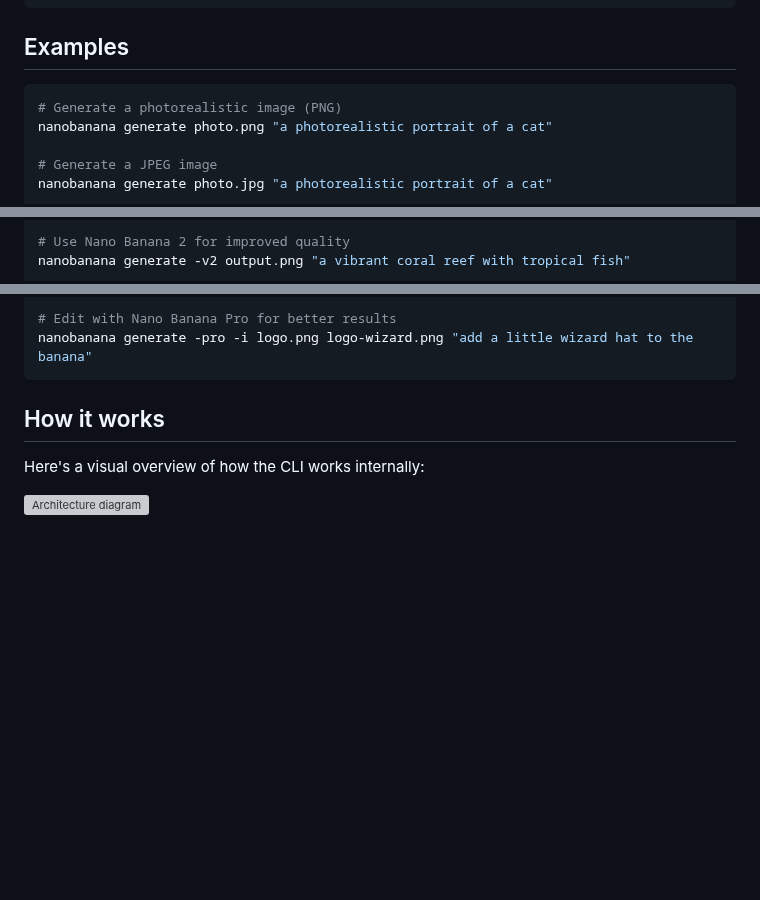
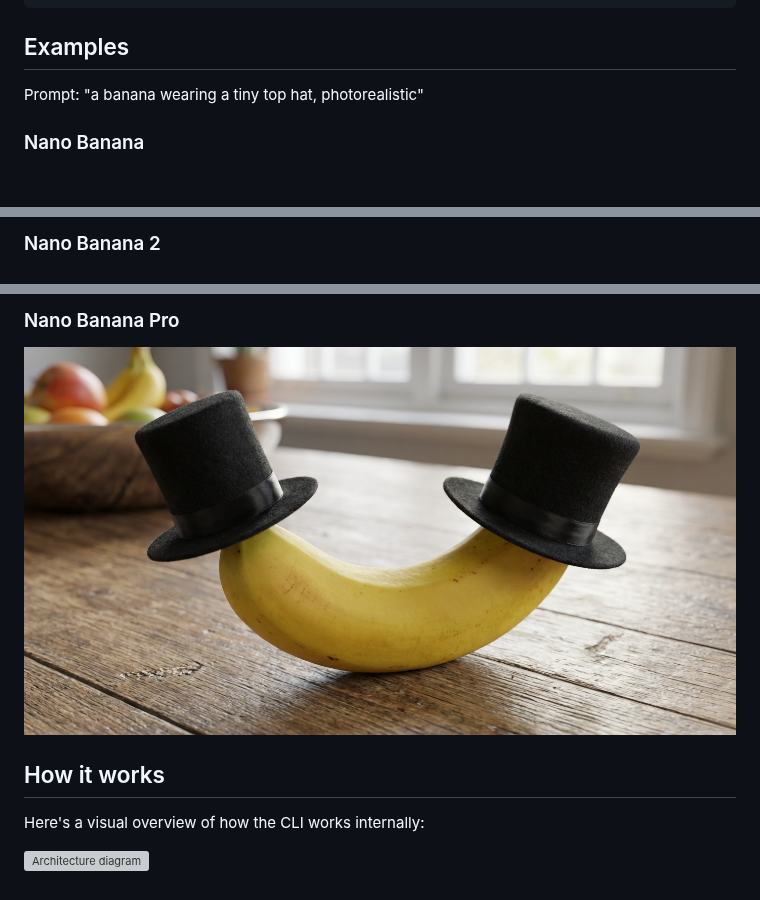
Before and after one commit to maragudk/nanobanana, a Markdown page: README.md, 3 parts joined by grey strips. Drawn GitHub-style; pictures changed too: examples/nano-banana-pro.png (added); blank space fills up the shorter version; grey boxes are pictures that could not be loaded.

Commit message:
Add Examples section to README with sample images from all three models

````diff
--- a/README.md
+++ b/README.md
@@ -113,10 +113,7 @@ nanobanana generate -i input.png output.png "make the sky more purple"
 
 ## Examples
 
-```bash
-# Generate a photorealistic image (PNG)
-nanobanana generate photo.png "a photorealistic portrait of a cat"
+Prompt: "a banana wearing a tiny top hat, photorealistic"
 
-# Generate a JPEG image
-nanobanana generate photo.jpg "a photorealistic portrait of a cat"
+### Nano Banana
 
@@ -125,4 +121,3 @@ nanobanana generate -i photo.png edited.png "add sunglasses to the cat"
 
-# Use Nano Banana 2 for improved quality
-nanobanana generate -v2 output.png "a vibrant coral reef with tropical fish"
+### Nano Banana 2
 
@@ -131,7 +125,7 @@ nanobanana generate -pro output.png "modern infographic about climate change wit
 
-# Edit with Nano Banana Pro for better results
-nanobanana generate -pro -i logo.png logo-wizard.png "add a little wizard hat to the banana"
-```
+### Nano Banana Pro
+
+![Nano Banana Pro example](examples/nano-banana-pro.png)
 
 ## How it works
 
````
Also changed, not shown: other parts of README.md (+2 -4 lines), 2 other files.
